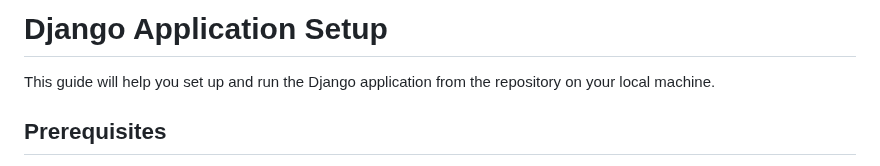
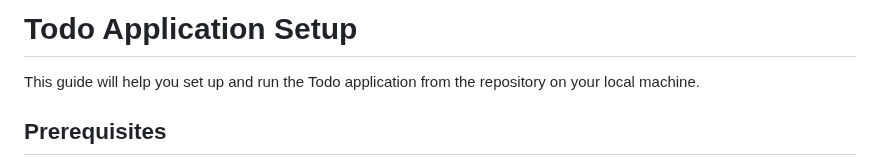
Before and after one commit to atrebyy/Todo, a Markdown page: README.md, the part around the change. GitHub-like rendering.

```diff
--- a/README.md
+++ b/README.md
@@ -1,6 +1,6 @@
-# Django Application Setup
+# Todo Application Setup
 
-This guide will help you set up and run the Django application from the repository on your local machine.
+This guide will help you set up and run the Todo application from the repository on your local machine.
 
 ## Prerequisites
 
```
